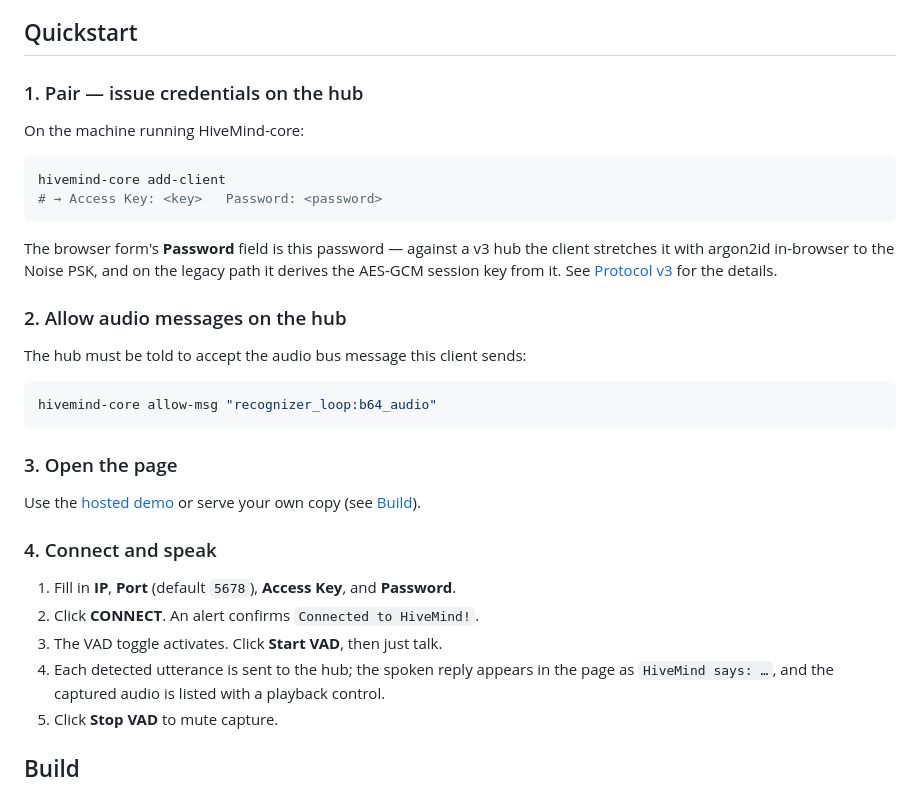
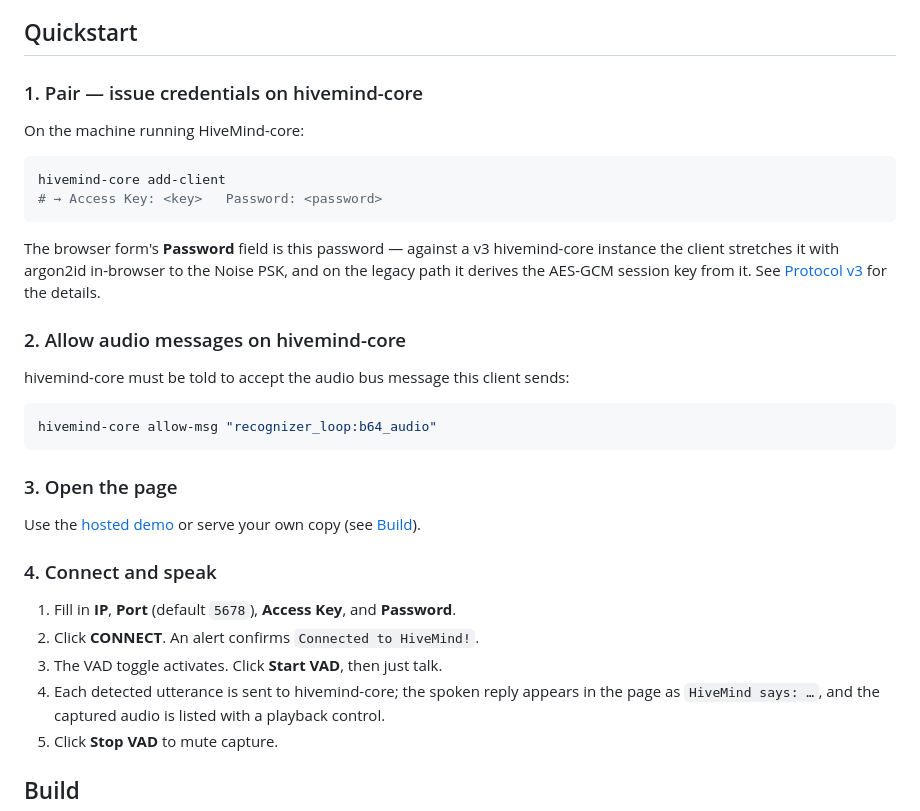
Before and after one commit to JarbasHiveMind/hivemind-webspeech, a Markdown page: README.md, the part around one of its changes. GitHub-like rendering.

````diff
--- a/README.md
+++ b/README.md
@@ -95,7 +95,7 @@ will only allow plain `ws://` to `127.0.0.1`. In practice this means:
 
 ## Quickstart
 
-### 1. Pair — issue credentials on the hub
+### 1. Pair — issue credentials on hivemind-core
 
 On the machine running HiveMind-core:
 
@@ -104,14 +104,14 @@ hivemind-core add-client
 # → Access Key: <key>   Password: <password>
 ```
 
-The browser form's **Password** field is this password — against a v3 hub the client
+The browser form's **Password** field is this password — against a v3 hivemind-core instance the client
 stretches it with argon2id in-browser to the Noise PSK, and on the legacy path it
 derives the AES-GCM session key from it. See [Protocol v3](#protocol-v3-noise) for the
 details.
 
-### 2. Allow audio messages on the hub
+### 2. Allow audio messages on hivemind-core
 
-The hub must be told to accept the audio bus message this client sends:
+hivemind-core must be told to accept the audio bus message this client sends:
 
 ```bash
 hivemind-core allow-msg "recognizer_loop:b64_audio"
@@ -127,7 +127,7 @@ your own copy (see [Build](#build)).
 1. Fill in **IP**, **Port** (default `5678`), **Access Key**, and **Password**.
 2. Click **CONNECT**. An alert confirms `Connected to HiveMind!`.
 3. The VAD toggle activates. Click **Start VAD**, then just talk.
-4. Each detected utterance is sent to the hub; the spoken reply appears in the page
+4. Each detected utterance is sent to hivemind-core; the spoken reply appears in the page
    as `HiveMind says: …`, and the captured audio is listed with a playback control.
 5. Click **Stop VAD** to mute capture.
 
````
Also changed, not shown: other parts of README.md (+34 -34 lines).
